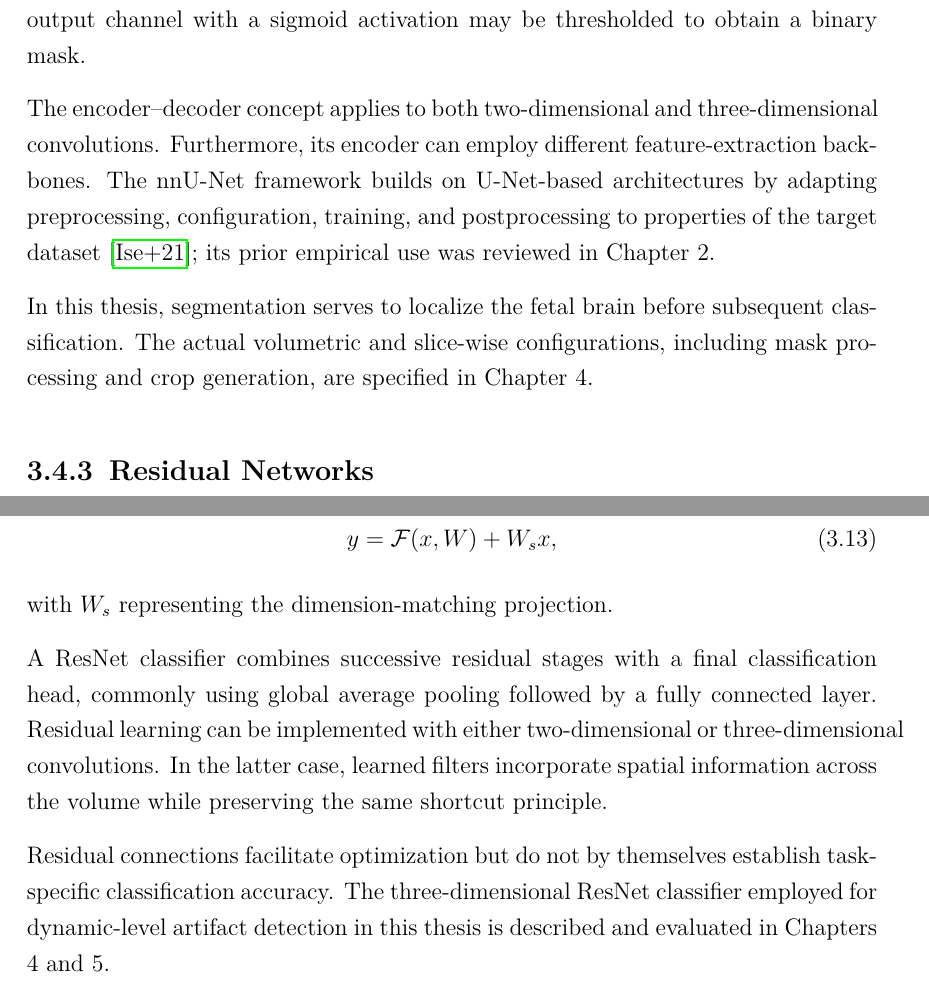
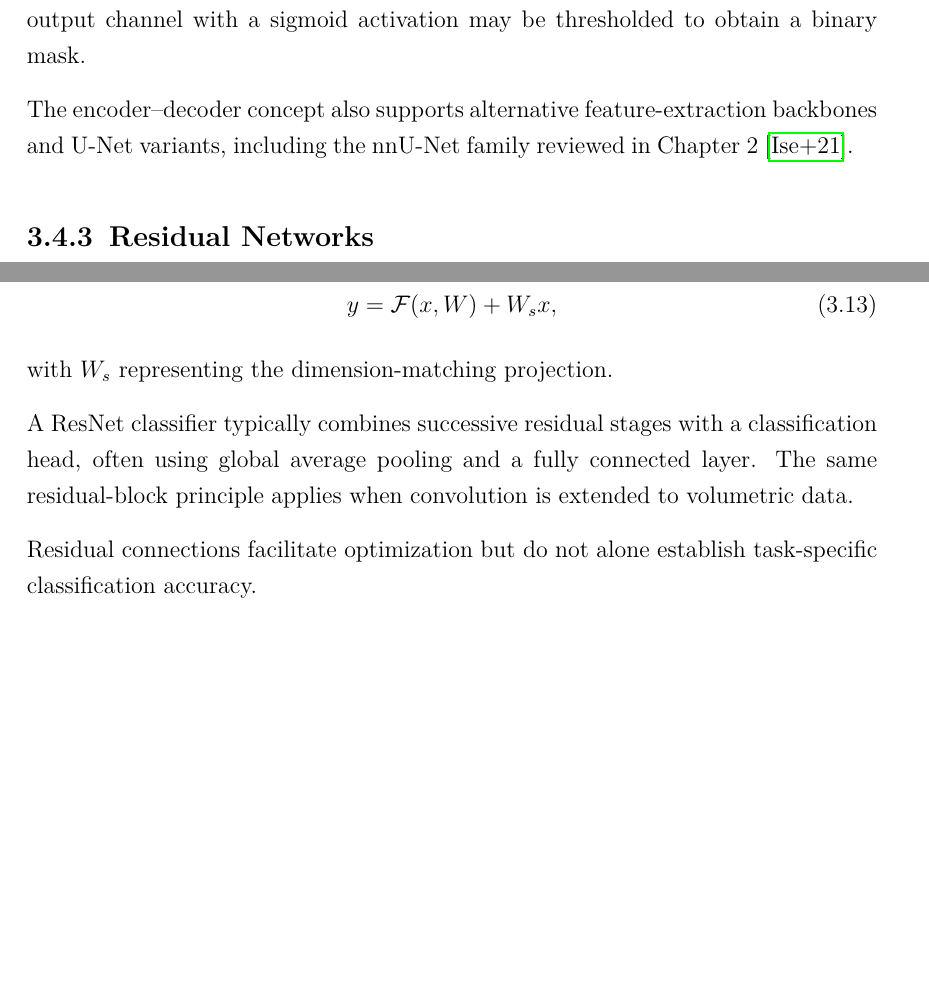
Before and after one commit to mohanrameshwara-murugaraj/Smart-Imaging-Lab-Thesis-Template-Mohan, a LaTeX thesis (main.tex, which reads content/2_background.tex): two parts of pages 51 and 52 of 139 before the commit and two parts of pages 51 and 52 of 138 after it, joined at a grey line, cut so that both start at the same text, the shorter picture padded with empty space. Compiled offline with pdfLaTeX.

Commit message:
Remove repeated 2D/3D and methodology transitions from Chapter 3.4 while preserving theory and equations

```diff
--- a/content/2_background.tex
+++ b/content/2_background.tex
@@ -234,9 +232,7 @@ where $E_l$ is the encoder feature map at level $l$, $D_{l+1}$ denotes the deepe
 
 By merging local spatial detail with deeper context, skip connections facilitate the delineation of anatomical structures \autocite{ronneberger2015unet}. A final output layer maps decoder features to the required segmentation classes. In binary segmentation, a single output channel with a sigmoid activation may be thresholded to obtain a binary mask.
 
-The encoder--decoder concept applies to both two-dimensional and three-dimensional convolutions. Furthermore, its encoder can employ different feature-extraction backbones. The nnU-Net framework builds on U-Net-based architectures by adapting preprocessing, configuration, training, and postprocessing to properties of the target dataset \autocite{isensee2021nnunet}; its prior empirical use was reviewed in Chapter 2.
-
-In this thesis, segmentation serves to localize the fetal brain before subsequent classification. The actual volumetric and slice-wise configurations, including mask processing and crop generation, are specified in Chapter 4.
+The encoder--decoder concept also supports alternative feature-extraction backbones and U-Net variants, including the nnU-Net family reviewed in Chapter 2 \autocite{isensee2021nnunet}.
 
 \subsection{Residual Networks}
 
@@ -260,9 +256,9 @@ y=\mathcal{F}(x,W)+W_sx,
 \end{equation}
 with $W_s$ representing the dimension-matching projection.
 
-A ResNet classifier combines successive residual stages with a final classification head, commonly using global average pooling followed by a fully connected layer. Residual learning can be implemented with either two-dimensional or three-dimensional convolutions. In the latter case, learned filters incorporate spatial information across the volume while preserving the same shortcut principle.
+A ResNet classifier typically combines successive residual stages with a classification head, often using global average pooling and a fully connected layer. The same residual-block principle applies when convolution is extended to volumetric data.
 
-Residual connections facilitate optimization but do not by themselves establish task-specific classification accuracy. The three-dimensional ResNet classifier employed for dynamic-level artifact detection in this thesis is described and evaluated in Chapters 4 and 5.
+Residual connections facilitate optimization but do not alone establish task-specific classification accuracy.
 
 \subsection{Efficient and Lightweight Neural Networks}
 
```
Also changed, not shown: content/2_background.tex (6 more changed lines).
